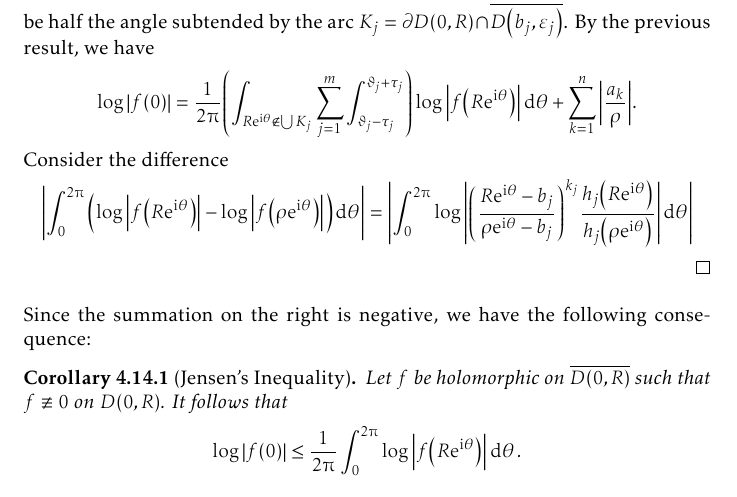
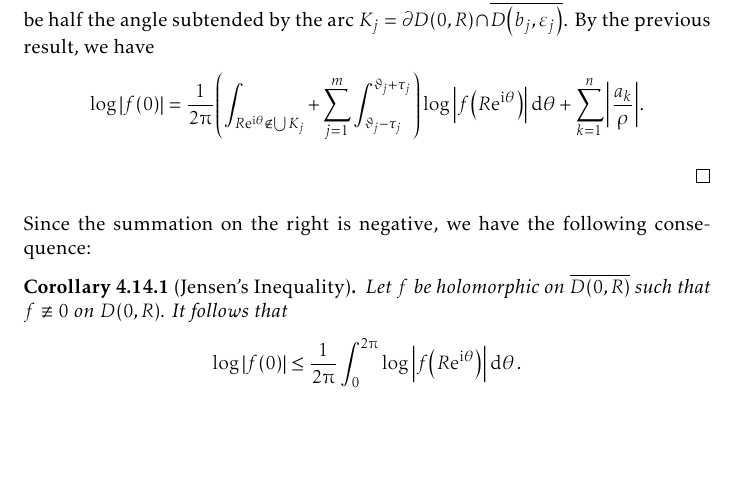
Before and after one commit to slipperking/complex-analysis-latex, a LaTeX document (main.tex): part of page 111 of 153, cut so that both start at the same text, the shorter picture padded with empty space. Compiled offline with pdfLaTeX.

Commit message:
overleaf_to_git (Mon Aug 11 00:14:03 2025 -0700): update main.tex from r19526 to r19528

```diff
--- a/main.tex
+++ b/main.tex
@@ -2534,8 +2534,8 @@ As it turns out, an entire function can in fact be constructed for infinitely ma
     equation~\eqref{eq:jensensformula_intermediate} becomes \[\log\abs{f(0)}=\frac{1}{2\piup}\int_0^{2\piup}\log\abs{f\qty(R\ee^{\ii\theta})}\dd{\theta}+\sum_{k=1}^n\log\abs{\frac{a_k}{R}}.\]
     Suppose \(f\) has additional zeros at each \(\qty{b_j=R\ee^{\ii\vartheta_j}}_{1\leq j\leq m}\subset\partial D(0,R)\), each with multiplicity \(k_j\). Since the zeros here are discrete, we can pad them with disks \(D\qty(b_j,\varepsilon_j)\) within the domain of holomorphy of \(f\) such that their closures are disjoint and do not intersect any \(a_k\). Notice that near each \(b_j\), \(f(z)=\qty(z-b_j)^{k_j}h_j(z)\), where \(h_j\) is nonzero on \(D\qty(b_j,\varepsilon_j)\). Thus, \(\log\abs{f\qty(R\ee^{\ii\theta})}=k_j\log\abs{z-b_j}+\log\abs{h_j(z)}\).
 
-    Let \(\rho\) satisfy \(\max_{1\leq j\leq m}\qty(1-\varepsilon_j)<\rho<R\) and for simplicity, define \(\tau_j=2\arcsin(\frac{\varepsilon_j}{2R})\) to be half the angle subtended by the arc \(K_j=\partial D(0,R)\cap\overline{D\qty(b_j,\varepsilon_j)}\). By the previous result, we have \[\log\abs{f(0)}=\frac{1}{2\piup}\qty(\int_{R\ee^{\ii\theta}\notin\bigcup K_j}\sum_{j=1}^m\int_{\vartheta_j-\tau_j}^{\vartheta_j+\tau_j})\log\abs{f\qty(R\ee^{\ii\theta})}\dd{\theta}+\sum_{k=1}^n\abs{\frac{a_k}{\rho}}.\]
-    Consider the difference \[\abs{\int_0^{2\piup}\qty(\log\abs{f\qty(R\ee^{\ii\theta})}-\log\abs{f\qty(\rho\ee^{\ii\theta})})\dd{\theta}}=\abs{\int_0^{2\piup}\log\abs{\qty(\frac{R\ee^{\ii\theta}-b_j}{\rho\ee^{\ii\theta}-b_j})^{k_j}\frac{h_j\qty(R\ee^{\ii\theta})}{h_j\qty(\rho\ee^{\ii\theta})}}\dd{\theta}}\]
+    Let \(\rho\) satisfy \(\max_{1\leq j\leq m}\qty(1-\varepsilon_j)<\rho<R\) and for simplicity, define \(\tau_j=2\arcsin(\frac{\varepsilon_j}{2R})\) to be half the angle subtended by the arc \(K_j=\partial D(0,R)\cap\overline{D\qty(b_j,\varepsilon_j)}\). By the previous result, we have \[\log\abs{f(0)}=\frac{1}{2\piup}\qty(\int_{R\ee^{\ii\theta}\notin\bigcup K_j}+\sum_{j=1}^m\int_{\vartheta_j-\tau_j}^{\vartheta_j+\tau_j})\log\abs{f\qty(R\ee^{\ii\theta})}\dd{\theta}+\sum_{k=1}^n\abs{\frac{a_k}{\rho}}.\]
+
 \end{proof}
 Since the summation on the right is negative, we have the following consequence:
 \begin{corollary}[Jensen's Inequality]\label{crl:jensensinequality}
```
